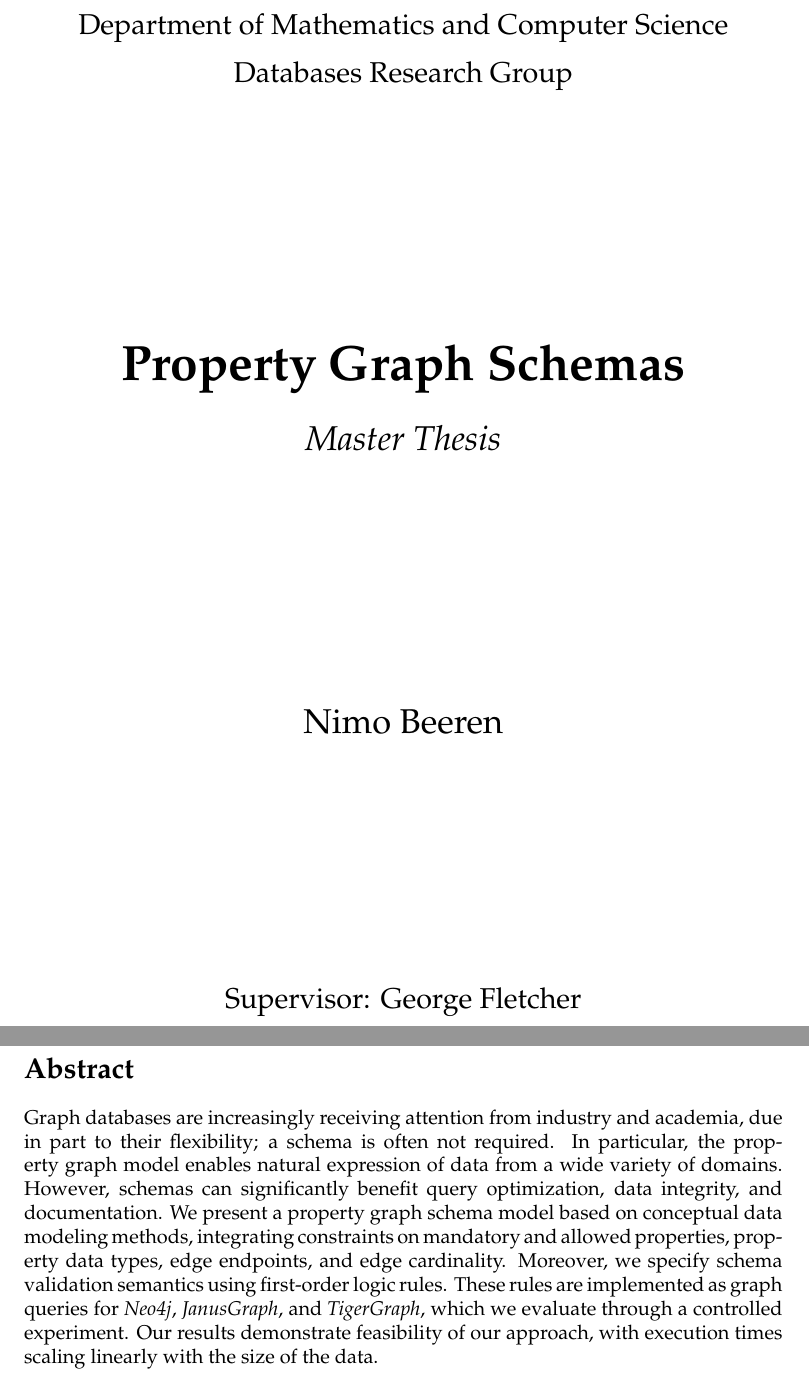
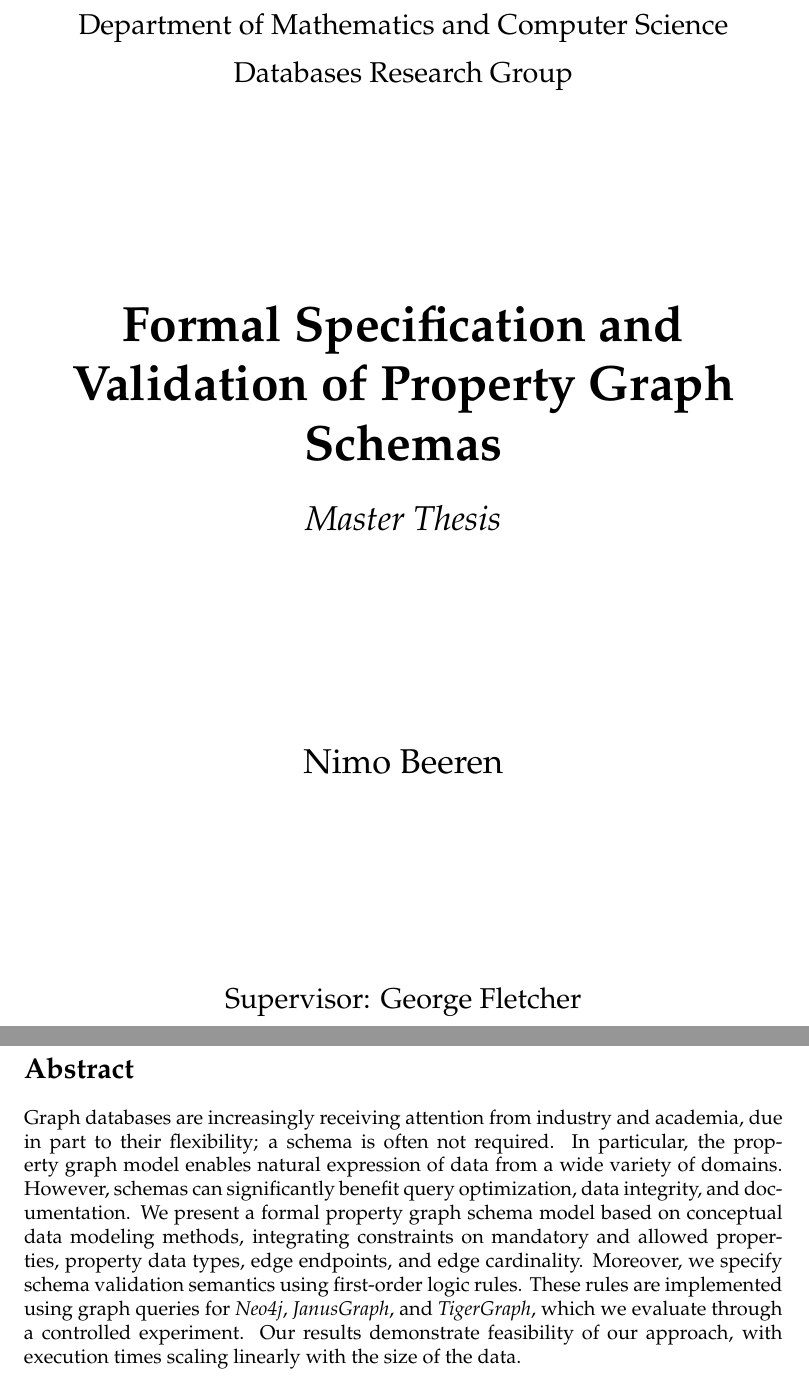
Before and after one commit to nimobeeren/thesis, a LaTeX thesis (docs/main.tex): two parts of pages 1 and 2 of 49, joined at a grey line, cut so that both start at the same text. Compiled offline with pdfLaTeX.

Commit message:
change title

```diff
--- a/docs/main.tex
+++ b/docs/main.tex
@@ -136,7 +136,7 @@
 % Paragraph separator
 \newcommand{\sep}{\begin{center}\color{muted}\rule{0.33333\textwidth}{0.4pt}\vspace{4pt}\end{center}}
 
-\title{Property Graph Schemas}
+\title{Formal Specification and Validation of Property Graph Schemas}
 \author{Nimo Beeren}
 \date{August 2022}
 
@@ -148,7 +148,7 @@
 
 \section*{Abstract}
 
-Graph databases are increasingly receiving attention from industry and academia, due in part to their flexibility; a schema is often not required. In particular, the property graph model enables natural expression of data from a wide variety of domains. However, schemas can significantly benefit query optimization, data integrity, and documentation. We present a property graph schema model based on conceptual data modeling methods, integrating constraints on mandatory and allowed properties, property data types, edge endpoints, and edge cardinality. Moreover, we specify schema validation semantics using first-order logic rules. These rules are implemented as graph queries for \emph{Neo4j}, \emph{JanusGraph}, and \emph{TigerGraph}, which we evaluate through a controlled experiment. Our results demonstrate feasibility of our approach, with execution times scaling linearly with the size of the data.
+Graph databases are increasingly receiving attention from industry and academia, due in part to their flexibility; a schema is often not required. In particular, the property graph model enables natural expression of data from a wide variety of domains. However, schemas can significantly benefit query optimization, data integrity, and documentation. We present a formal property graph schema model based on conceptual data modeling methods, integrating constraints on mandatory and allowed properties, property data types, edge endpoints, and edge cardinality. Moreover, we specify schema validation semantics using first-order logic rules. These rules are implemented using graph queries for \emph{Neo4j}, \emph{JanusGraph}, and \emph{TigerGraph}, which we evaluate through a controlled experiment. Our results demonstrate feasibility of our approach, with execution times scaling linearly with the size of the data.
 
 \paragraph{Keywords:} graph databases, data modeling, property graphs, graph schemas, schema specification, schema validation, integrity constraints
 
```
